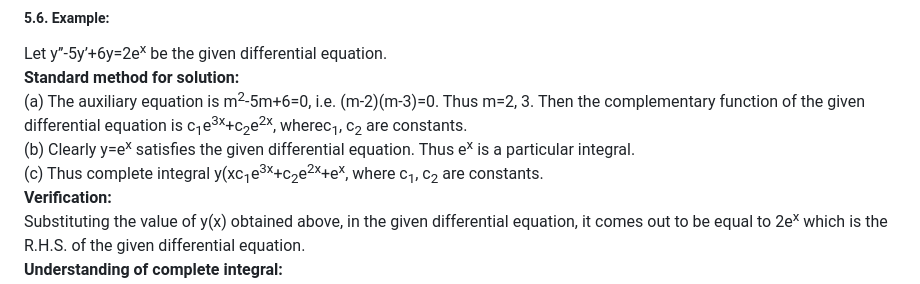
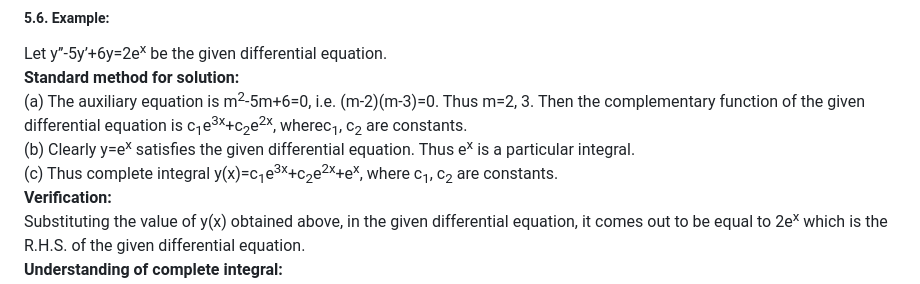
Before and after one commit to virtual-labs/exp-ordinary-linear-differential-dei, a Markdown page: experiment/theory.md, the part around the change. GitHub-like rendering.

```diff
--- a/experiment/theory.md
+++ b/experiment/theory.md
@@ -44,7 +44,7 @@ Let y’’-5y’+6y=2e<sup>x</sup> be the given differential equation. <br>
 **Standard method for solution:** <br>
 (a) The auxiliary equation is m<sup>2</sup>-5m+6=0, i.e. (m-2)(m-3)=0. Thus m=2, 3. Then the complementary function of the given differential equation is c<sub>1</sub>e<sup>3x</sup>+c<sub>2</sub>e<sup>2x</sup>, wherec<sub>1</sub>, c<sub>2</sub> are constants. <br>
 (b) Clearly y=e<sup>x</sup> satisfies the given differential equation. Thus e<sup>x</sup> is a particular integral. <br>
-(c) Thus complete integral y(xc<sub>1</sub>e<sup>3x</sup>+c<sub>2</sub>e<sup>2x</sup>+e<sup>x</sup>, where c<sub>1</sub>, c<sub>2</sub> are constants. <br>
+(c) Thus complete integral y(x)=c<sub>1</sub>e<sup>3x</sup>+c<sub>2</sub>e<sup>2x</sup>+e<sup>x</sup>, where c<sub>1</sub>, c<sub>2</sub> are constants. <br>
 **Verification:**  <br>
 Substituting the value of y(x) obtained above, in the given differential equation, it comes out to be equal to 2e<sup>x</sup> which is the R.H.S. of the given differential equation. <br>
 **Understanding of complete integral:**  <br>
```
